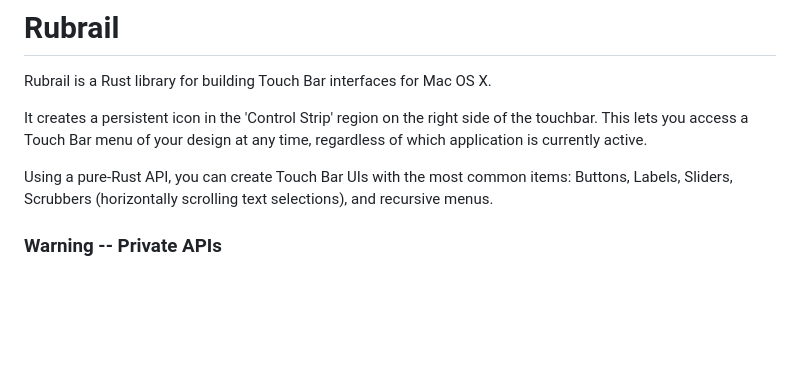
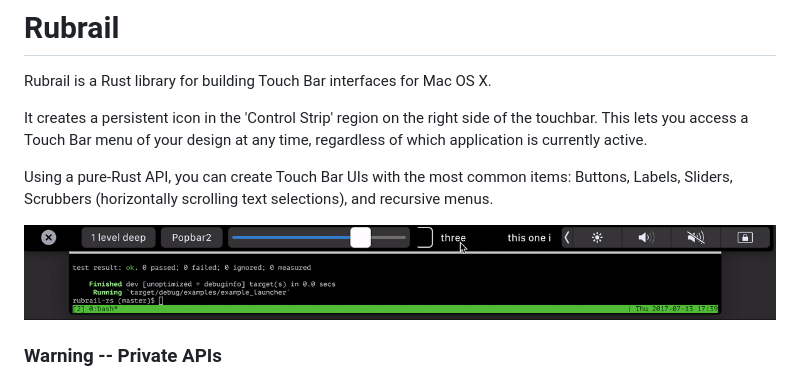
Before and after one commit to mrmekon/rubrail-rs, a Markdown page: README.md, the part around the change. Drawn GitHub-style; pictures changed too: docs/screencast.gif (added); blank space fills up the shorter version.

Commit message:
Add screencast image to README

```diff
--- a/README.md
+++ b/README.md
@@ -6,6 +6,8 @@ It creates a persistent icon in the 'Control Strip' region on the right side of
 
 Using a pure-Rust API, you can create Touch Bar UIs with the most common items: Buttons, Labels, Sliders, Scrubbers (horizontally scrolling text selections), and recursive menus.
 
+<img src="https://github.com/mrmekon/rubrail-rs/blob/master/docs/screencast.gif" width="1200">
+
 ### Warning -- Private APIs
 
 Note that access to the Control Strip is forbidden by Apple's guidelines.  Rubrail uses *private APIs* to create its menus, and thus is not suitable for distribution through the App Store.  A 'dummy' implementation is provided for apps that want to provide Touch Bar support, but want the ability to avoid linking against private frameworks when distributing.  Build with the `--no-default-features` Cargo flag to get a dummy implementation that does nothing.
```
